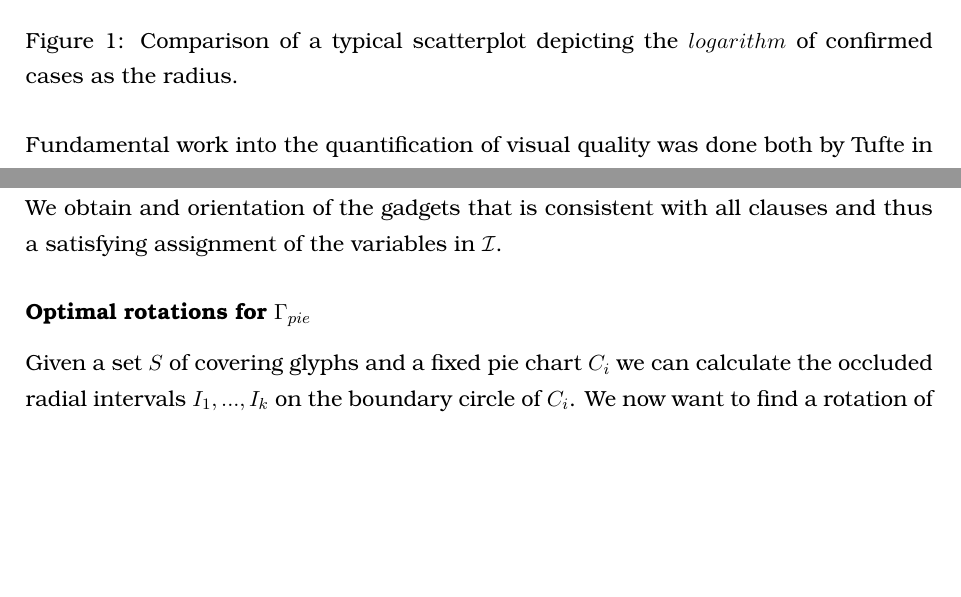
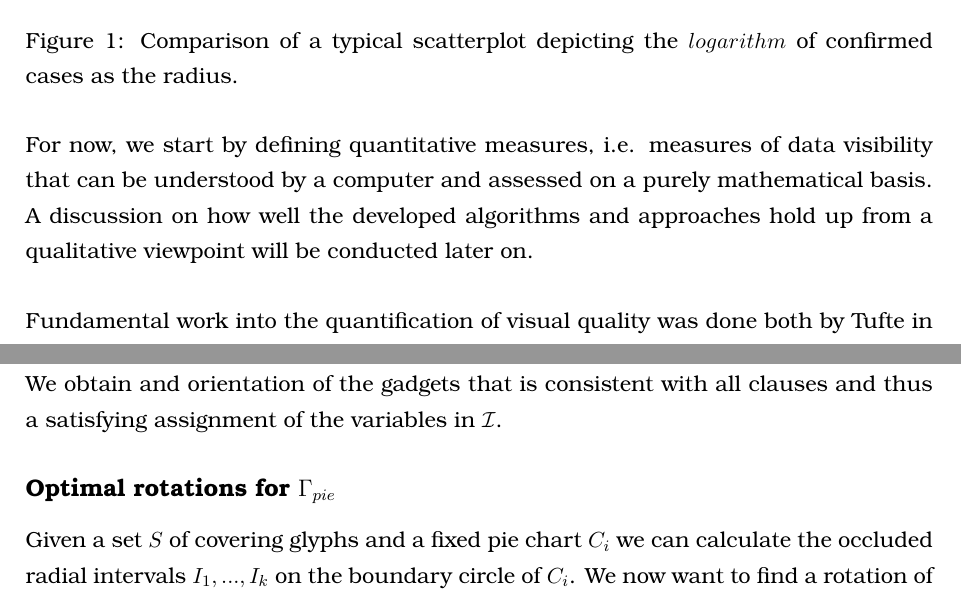
Before and after one commit to rscircus/GeomLabTex, a LaTeX document (main.tex): two parts of pages 2 and 16 of 20, joined at a grey line, cut so that both start at the same text, the shorter picture padded with empty space. Compiled offline with pdfLaTeX.

Commit message:
force figure in place and reword

```diff
--- a/main.tex
+++ b/main.tex
@@ -11,6 +11,7 @@
 \usepackage{graphicx}
 \usepackage[usenames,pdftex,dvipsnames]{xcolor}
 \usepackage{subcaption}
+\usepackage{float}
 
 % Math
 \usepackage{amsmath,amssymb,amsthm,textcomp}
@@ -143,6 +144,8 @@ Consider the two figures depicted below. While Fig.\ref{fig:covid2020Feb} is hig
 \end{figure}
 %
 
+For now, we start by defining quantitative measures, i.e. measures of data visibility that can be understood by a computer and assessed on a purely mathematical basis. A discussion on how well the developed algorithms and approaches hold up from a qualitative viewpoint will be conducted later on.\\
+
 Fundamental work into the quantification of visual quality was done both by Tufte in his 1983 book, \textit{The visual display of quantitative information graphics press} and Miller et al. in \textit{The Need For Metrics In Visual Information Analysis}. Based on this, follow-up work and further considerations regarding visibility problems and sorting we develop a novel approach to visualize multidimensional data in a scatterplot designed to transport as much information as possible.\\
 
 Our main resource will be the paper by Sergio Cabello et al. \textit{Algorithmic Aspects of Proportional Symbol Maps}. In it, the authors discuss the difficulty of maximizing utility measures with regards to so-called "physically realizable drawings", in particular they prove this problem to be NP-hard. As a consequence, they restrict their further discussion on a distinct subset of physically realizable drawings, called "stacking orders" and derive algorithms that determine optimal stacking orders in polynomial runtime. Those algorithms are designed for datasets where each \textit{symbol} only depicts a single quantity.\\
@@ -462,7 +465,7 @@ This implies that all disks can create a distances of 15 degrees to their occlud
 Conversely, if the constructed instance has a physical realization with degrees $>= 15$, then clearly in each clause-disk we must have a least one of the connector going below it. This is only possible with distance $>= 15$ if the separators are directed away from the clause disk and thus forcing the rest of the connection to go "upwards" (as viewed from clause to gadget). This means that the first disk in the gadget must be under the last disk in the connecting line. This is only possible if the literal is "true" meaning the variable is "false" and the literal negated or "true" and the literal in normal form. We obtain and orientation of the gadgets that is consistent with all clauses and thus a satisfying assignment of the variables in $\mathcal{I}$.
 
 % ---
-\subsubsection*{Optimal rotations for $\Gamma_{pie}$}
+\subsection*{Optimal rotations for $\Gamma_{pie}$}
 % ---
 
 Given a set $S$ of covering glyphs and a fixed pie chart $C_i$ we can calculate the occluded radial intervals $I_1,...,I_k$ on the boundary circle of $C_i$. We now want to find a rotation of the dividing lines that gives us the maximum of the minimal distance of any of the $\alpha^i_j$ to the occluded intervals. We can look at this rotation with respect to some reference line. Here we use $\alpha_1$ as the reference line.\\
```
Also changed, not shown: main.tex (2 more changed lines).
